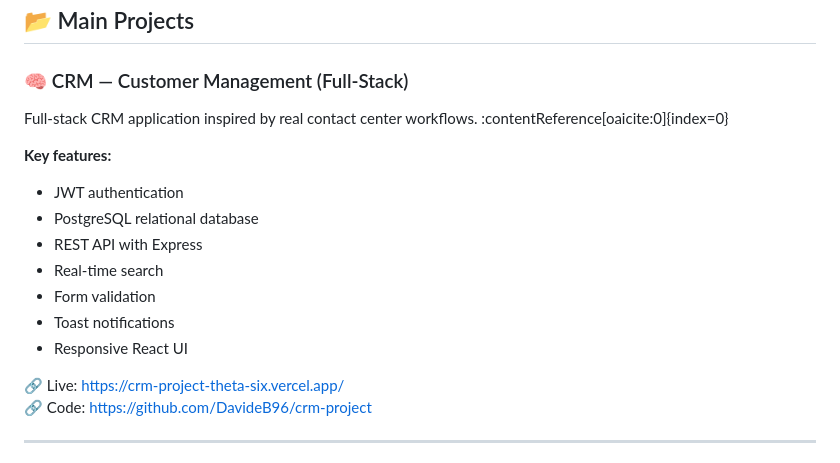
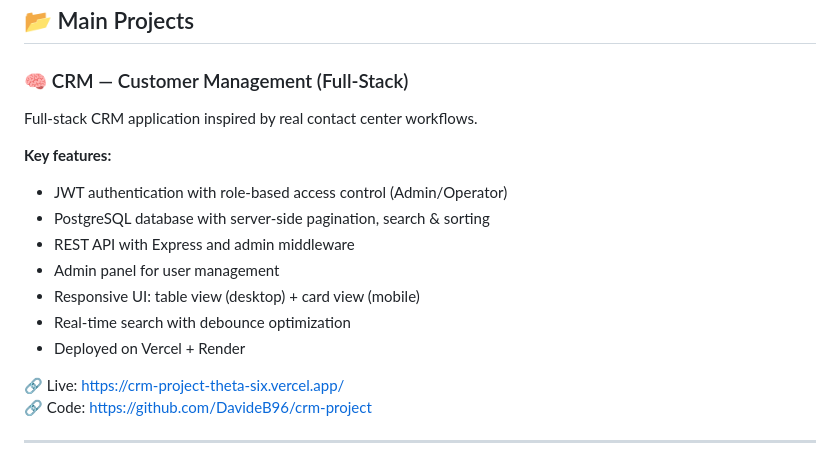
Before and after one commit to DavideB96/EnPortfolio, a Markdown page: README.md, the part around the change. Drawn GitHub-style.

Commit message:
Update CRM project description and key features
Enhanced project details and features for the CRM application in the README.

```diff
--- a/README.md
+++ b/README.md
@@ -26,17 +26,17 @@ I mainly work with:
 
 ### 🧠 CRM — Customer Management (Full-Stack)
 
-Full-stack CRM application inspired by real contact center workflows. :contentReference[oaicite:0]{index=0}
+Full-stack CRM application inspired by real contact center workflows.
 
 **Key features:**
 
-- JWT authentication
-- PostgreSQL relational database
-- REST API with Express
-- Real-time search
-- Form validation
-- Toast notifications
-- Responsive React UI
+- JWT authentication with role-based access control (Admin/Operator)
+- PostgreSQL database with server-side pagination, search & sorting
+- REST API with Express and admin middleware
+- Admin panel for user management
+- Responsive UI: table view (desktop) + card view (mobile)
+- Real-time search with debounce optimization
+- Deployed on Vercel + Render
 
 🔗 Live: https://crm-project-theta-six.vercel.app/
 🔗 Code: https://github.com/DavideB96/crm-project
```
